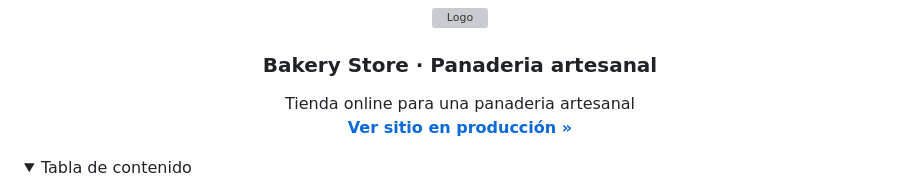
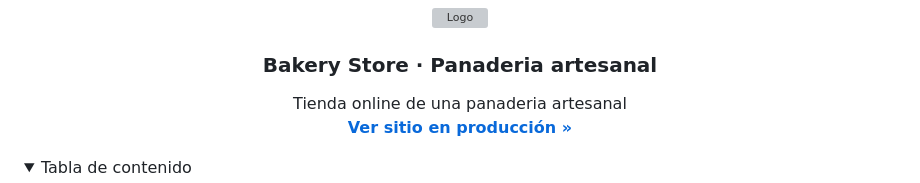
Before and after one commit to Br1-O/bakery-store, a Markdown page: README.md, the part around the change printed below. Rendered like a GitHub page; folded sections open; grey boxes are pictures that could not be loaded.

```diff
--- a/README.md
+++ b/README.md
@@ -11,13 +11,11 @@
   <h3 align="center"> Bakery Store · Panaderia artesanal </h3>
 
   <p align="center">
-    Tienda online para una panaderia artesanal
+    Tienda online de una panaderia artesanal
     <br />
     <a href="https://br1-o.github.io/bakery-store"><strong> Ver sitio en producción »</strong></a>
   </p>
 </div>
-
-
 
 <!-- TABLE OF CONTENTS -->
 <details>
```
Also changed, not shown: other parts of README.md (+9 -0 lines).
